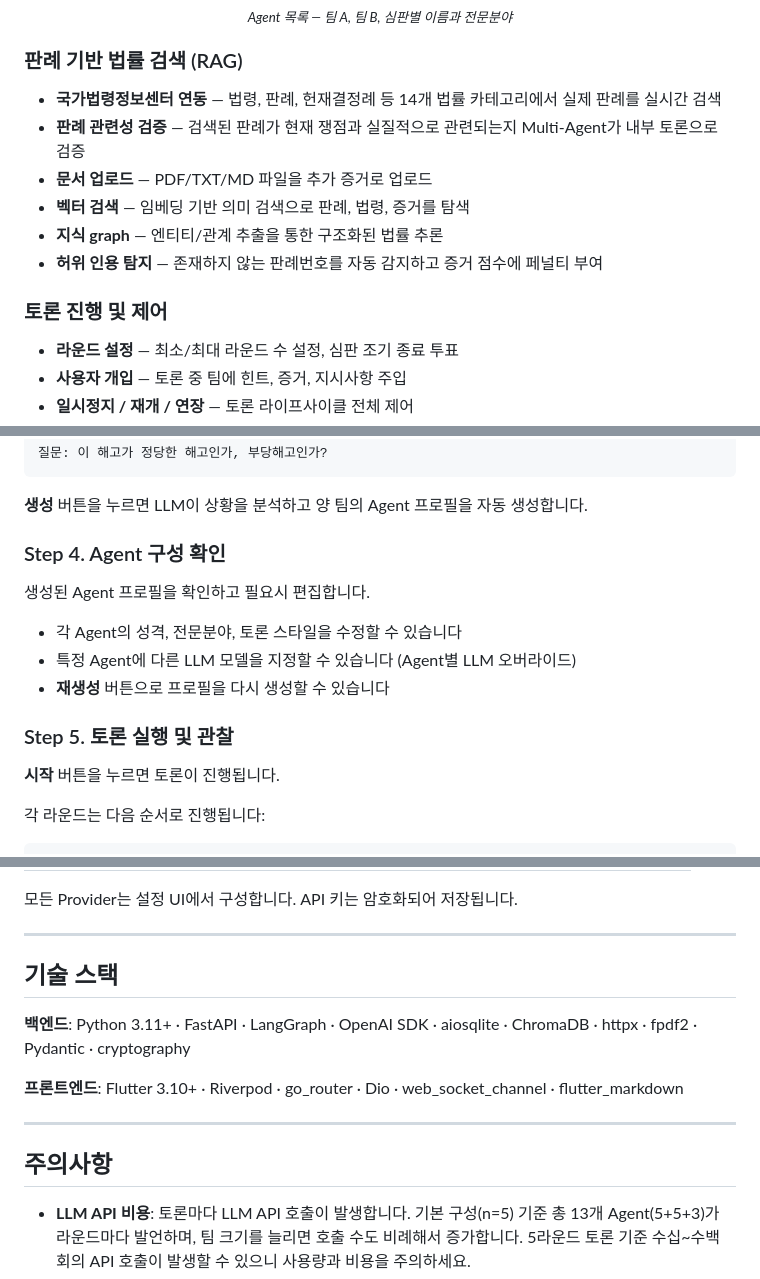
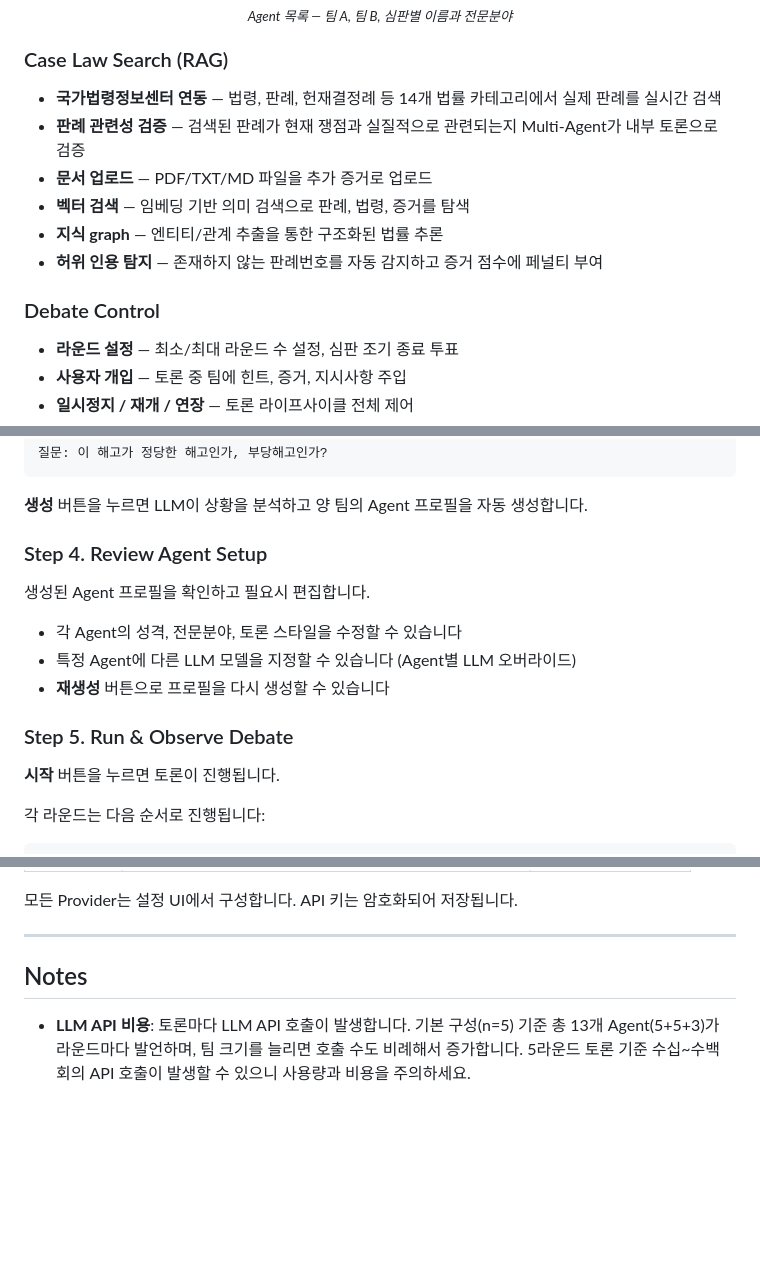
Before and after one commit to JHK-DEV-Star/lawnuri, a Markdown page: README.md, 3 parts joined by grey strips. GitHub-like rendering; blank space fills up the shorter version.

```diff
--- a/README.md
+++ b/README.md
@@ -88,7 +88,7 @@
 <br><sub><i>Agent 목록 — 팀 A, 팀 B, 심판별 이름과 전문분야</i></sub>
 </div>
 
-### 판례 기반 법률 검색 (RAG)
+### Case Law Search (RAG)
 
 - **국가법령정보센터 연동** — 법령, 판례, 헌재결정례 등 14개 법률 카테고리에서 실제 판례를 실시간 검색
 - **판례 관련성 검증** — 검색된 판례가 현재 쟁점과 실질적으로 관련되는지 Multi-Agent가 내부 토론으로 검증
@@ -97,7 +97,7 @@
 - **지식 graph** — 엔티티/관계 추출을 통한 구조화된 법률 추론
 - **허위 인용 탐지** — 존재하지 않는 판례번호를 자동 감지하고 증거 점수에 페널티 부여
 
-### 토론 진행 및 제어
+### Debate Control
 
 - **라운드 설정** — 최소/최대 라운드 수 설정, 심판 조기 종료 투표
 - **사용자 개입** — 토론 중 팀에 힌트, 증거, 지시사항 주입
@@ -257,7 +257,7 @@ Release 버전에서는 server/data/settings.json 경로입니다.
 
 **생성** 버튼을 누르면 LLM이 상황을 분석하고 양 팀의 Agent 프로필을 자동 생성합니다.
 
-### Step 4. Agent 구성 확인
+### Step 4. Review Agent Setup
 
 생성된 Agent 프로필을 확인하고 필요시 편집합니다.
 
@@ -265,7 +265,7 @@ Release 버전에서는 server/data/settings.json 경로입니다.
 - 특정 Agent에 다른 LLM 모델을 지정할 수 있습니다 (Agent별 LLM 오버라이드)
 - **재생성** 버튼으로 프로필을 다시 생성할 수 있습니다
 
-### Step 5. 토론 실행 및 관찰
+### Step 5. Run & Observe Debate
 
 **시작** 버튼을 누르면 토론이 진행됩니다.
 
@@ -436,15 +426,7 @@ API 키는 평문으로 저장되지 않습니다. `cryptography` 패키지의 F
 
 ---
 
-## 기술 스택
-
-**백엔드**: Python 3.11+ · FastAPI · LangGraph · OpenAI SDK · aiosqlite · ChromaDB · httpx · fpdf2 · Pydantic · cryptography
-
-**프론트엔드**: Flutter 3.10+ · Riverpod · go_router · Dio · web_socket_channel · flutter_markdown
-
----
-
-## 주의사항
+## Notes
 
 - **LLM API 비용**: 토론마다 LLM API 호출이 발생합니다. 기본 구성(n=5) 기준 총 13개 Agent(5+5+3)가 라운드마다 발언하며, 팀 크기를 늘리면 호출 수도 비례해서 증가합니다. 5라운드 토론 기준 수십~수백 회의 API 호출이 발생할 수 있으니 사용량과 비용을 주의하세요.
 - **한국 법률 전용**: 국가법령정보센터 API는 대한민국 법률 데이터만 제공합니다. 다른 국가의 법률은 지원하지 않습니다.
```
Also changed, not shown: other parts of README.md (+35 -45 lines).
